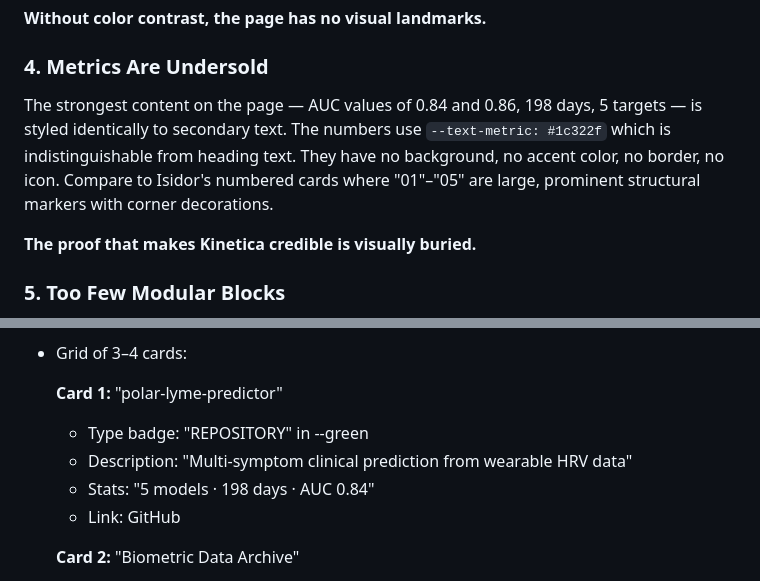
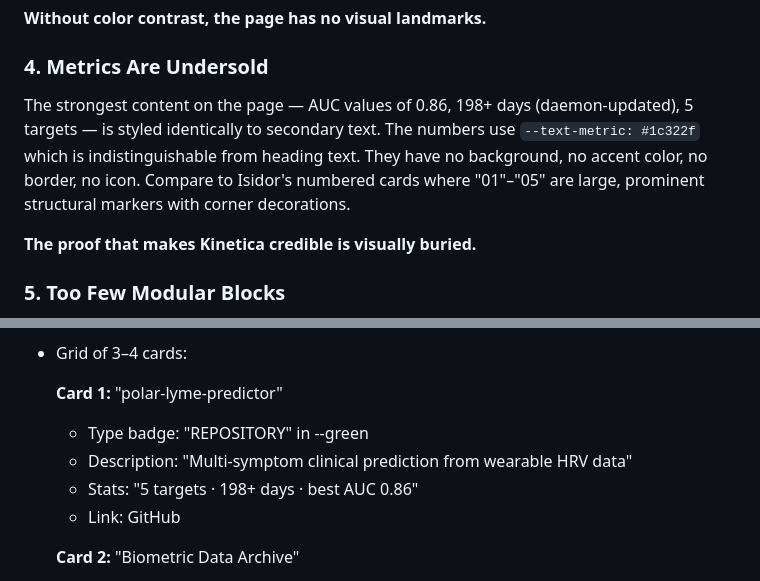
Before and after one commit to kinetica-IA/portfolio-alfie, a Markdown page: REDESIGN-BRIEF.md, 2 parts joined by grey strips. GitHub-like rendering.

Commit message:
docs(REDESIGN-BRIEF): replace hardcoded day count with live/durable phrasing
198 days → 198+ days (daemon-updated) in three instances.
Also corrects AUC 0.84→0.86 and "5 models"→"5 targets" in card spec
to align with v3 canonical headline.

Co-Authored-By: Claude Sonnet 4.6 <noreply@anthropic.com>

```diff
--- a/REDESIGN-BRIEF.md
+++ b/REDESIGN-BRIEF.md
@@ -171,7 +171,7 @@ Every section except the hero uses the exact same animation: `opacity: 0 → 1`
 **Without color contrast, the page has no visual landmarks.**
 
 ### 4. Metrics Are Undersold
-The strongest content on the page — AUC values of 0.84 and 0.86, 198 days, 5 targets — is styled identically to secondary text. The numbers use `--text-metric: #1c322f` which is indistinguishable from heading text. They have no background, no accent color, no border, no icon. Compare to Isidor's numbered cards where "01"–"05" are large, prominent structural markers with corner decorations.
+The strongest content on the page — AUC values of 0.86, 198+ days (daemon-updated), 5 targets — is styled identically to secondary text. The numbers use `--text-metric: #1c322f` which is indistinguishable from heading text. They have no background, no accent color, no border, no icon. Compare to Isidor's numbered cards where "01"–"05" are large, prominent structural markers with corner decorations.
 
 **The proof that makes Kinetica credible is visually buried.**
 
@@ -404,7 +404,7 @@ DO:
   **Card 1:** "polar-lyme-predictor"
   - Type badge: "REPOSITORY" in --green
   - Description: "Multi-symptom clinical prediction from wearable HRV data"
-  - Stats: "5 models · 198 days · AUC 0.84"
+  - Stats: "5 targets · 198+ days · best AUC 0.86"
   - Link: GitHub
 
   **Card 2:** "Biometric Data Archive"
```
Also changed, not shown: other parts of REDESIGN-BRIEF.md (+1 -1 lines).
